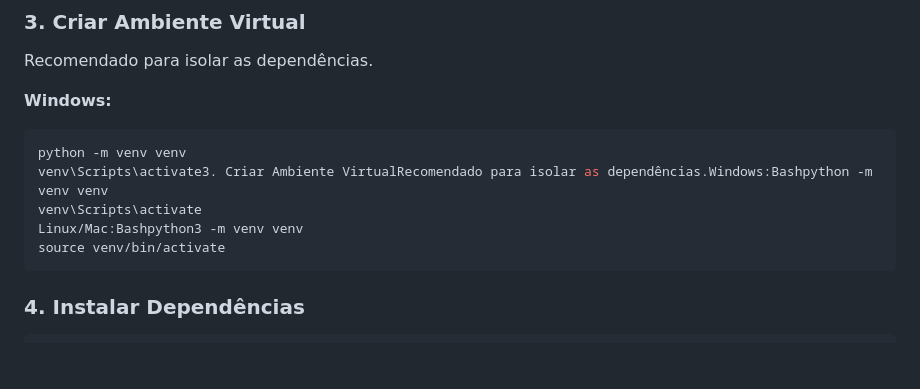
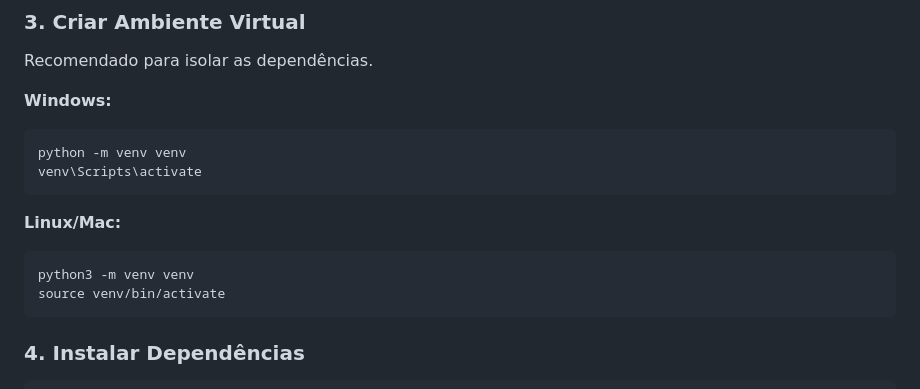
Before and after one commit to Ronaldo251/alidash-system, a Markdown page: README.md, the part around the change. Drawn GitHub-style; blank space fills up the shorter version.

Commit message:
Revise virtual environment setup instructions
Updated instructions for creating a virtual environment on Windows and added Linux/Mac instructions.

````diff
--- a/README.md
+++ b/README.md
@@ -53,11 +53,13 @@ cd alidash-system
 Recomendado para isolar as dependências.
 
 **Windows:**
-```bash
+```Bash
 python -m venv venv
-venv\Scripts\activate3. Criar Ambiente VirtualRecomendado para isolar as dependências.Windows:Bashpython -m venv venv
 venv\Scripts\activate
-Linux/Mac:Bashpython3 -m venv venv
+```
+**Linux/Mac:**
+```Bash
+python3 -m venv venv
 source venv/bin/activate
 ```
 ### 4. Instalar Dependências
````
